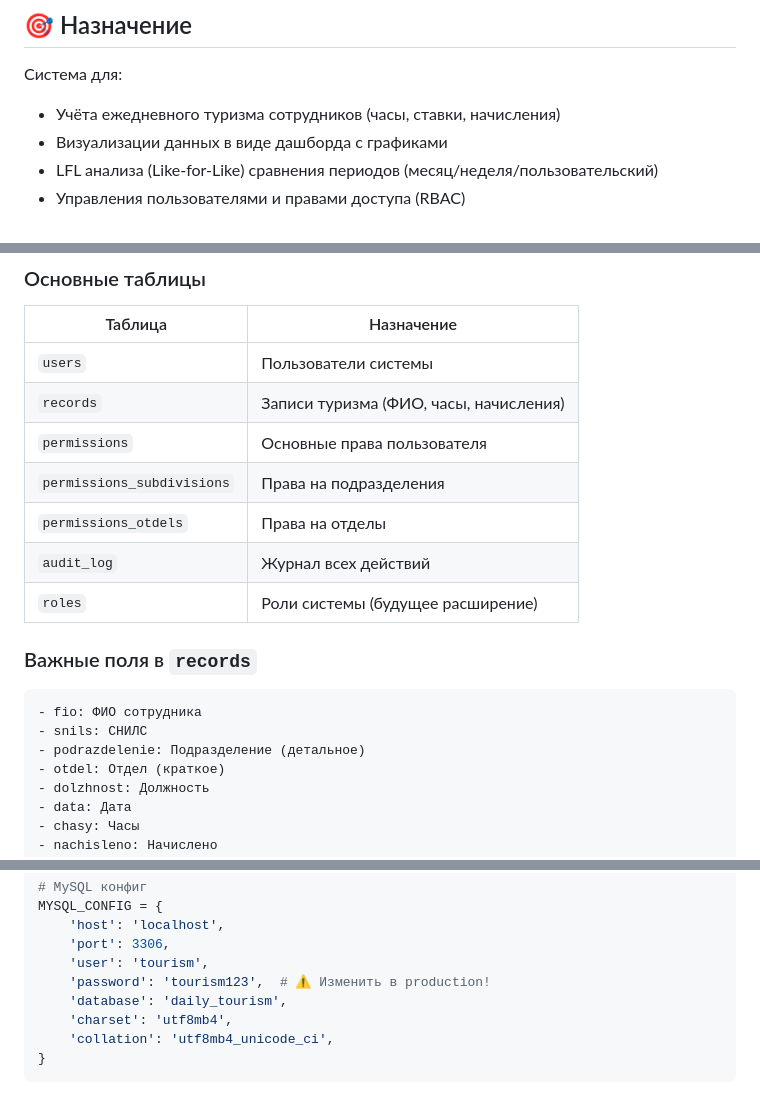
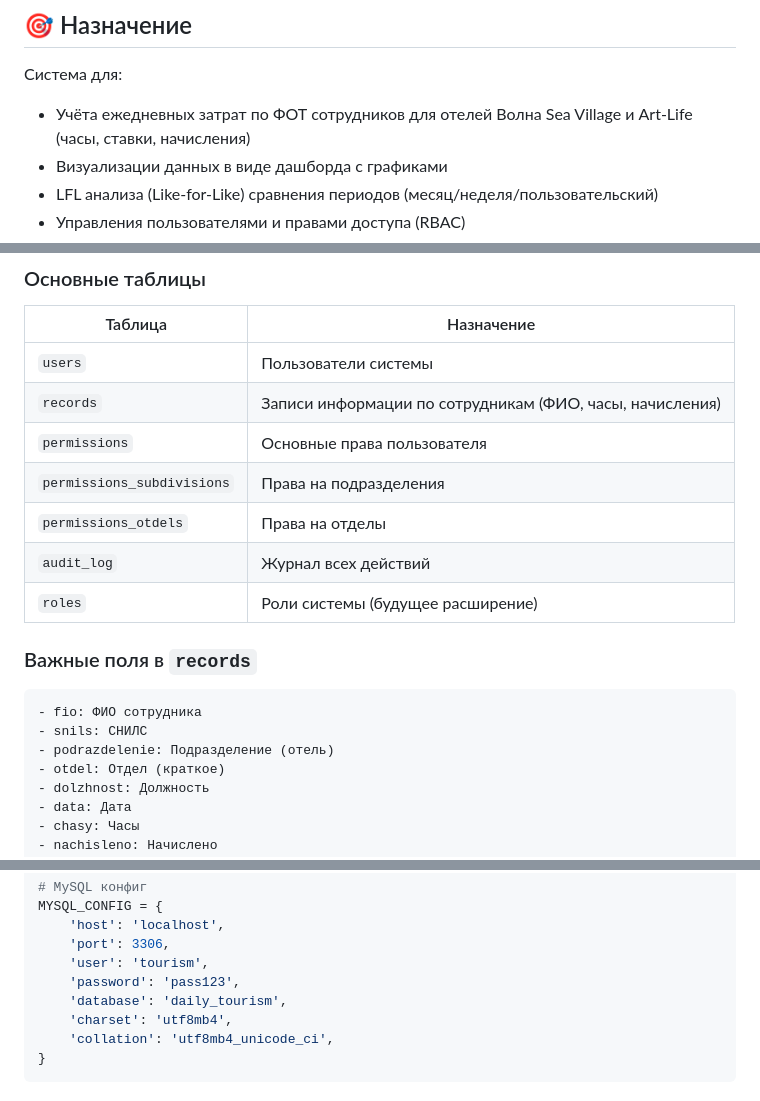
Before and after one commit to kaliancheg/calm-life, a Markdown page: tourism/readme.md, 3 parts joined by grey strips. Drawn GitHub-style.

````diff
--- a/tourism/PROJECT_GUIDE.md
+++ b/tourism/readme.md
@@ -14,7 +14,7 @@
 ## 🎯 Назначение
 
 Система для:
-- Учёта ежедневного туризма сотрудников (часы, ставки, начисления)
+- Учёта ежедневных затрат по ФОТ сотрудников для отелей Волна Sea Village и Art-Life (часы, ставки, начисления)
 - Визуализации данных в виде дашборда с графиками
 - LFL анализа (Like-for-Like) сравнения периодов (месяц/неделя/пользовательский)
 - Управления пользователями и правами доступа (RBAC)
@@ -130,7 +130,7 @@ user → Только просмотр своих данных
 | Таблица | Назначение |
 |---------|-----------|
 | `users` | Пользователи системы |
-| `records` | Записи туризма (ФИО, часы, начисления) |
+| `records` | Записи информации по сотрудникам (ФИО, часы, начисления) |
 | `permissions` | Основные права пользователя |
 | `permissions_subdivisions` | Права на подразделения |
 | `permissions_otdels` | Права на отделы |
@@ -141,7 +141,7 @@ user → Только просмотр своих данных
 ```sql
 - fio: ФИО сотрудника
 - snils: СНИЛС
-- podrazdelenie: Подразделение (детальное)
+- podrazdelenie: Подразделение (отель)
 - otdel: Отдел (краткое)
 - dolzhnost: Должность
 - data: Дата
@@ -386,7 +385,7 @@ MYSQL_CONFIG = {
     'host': 'localhost',
     'port': 3306,
     'user': 'tourism',
-    'password': 'tourism123',  # ⚠️ Изменить в production!
+    'password': 'pass123',
     'database': 'daily_tourism',
     'charset': 'utf8mb4',
     'collation': 'utf8mb4_unicode_ci',
````
Also changed, not shown: other parts of tourism/readme.md (+0 -1 lines).
